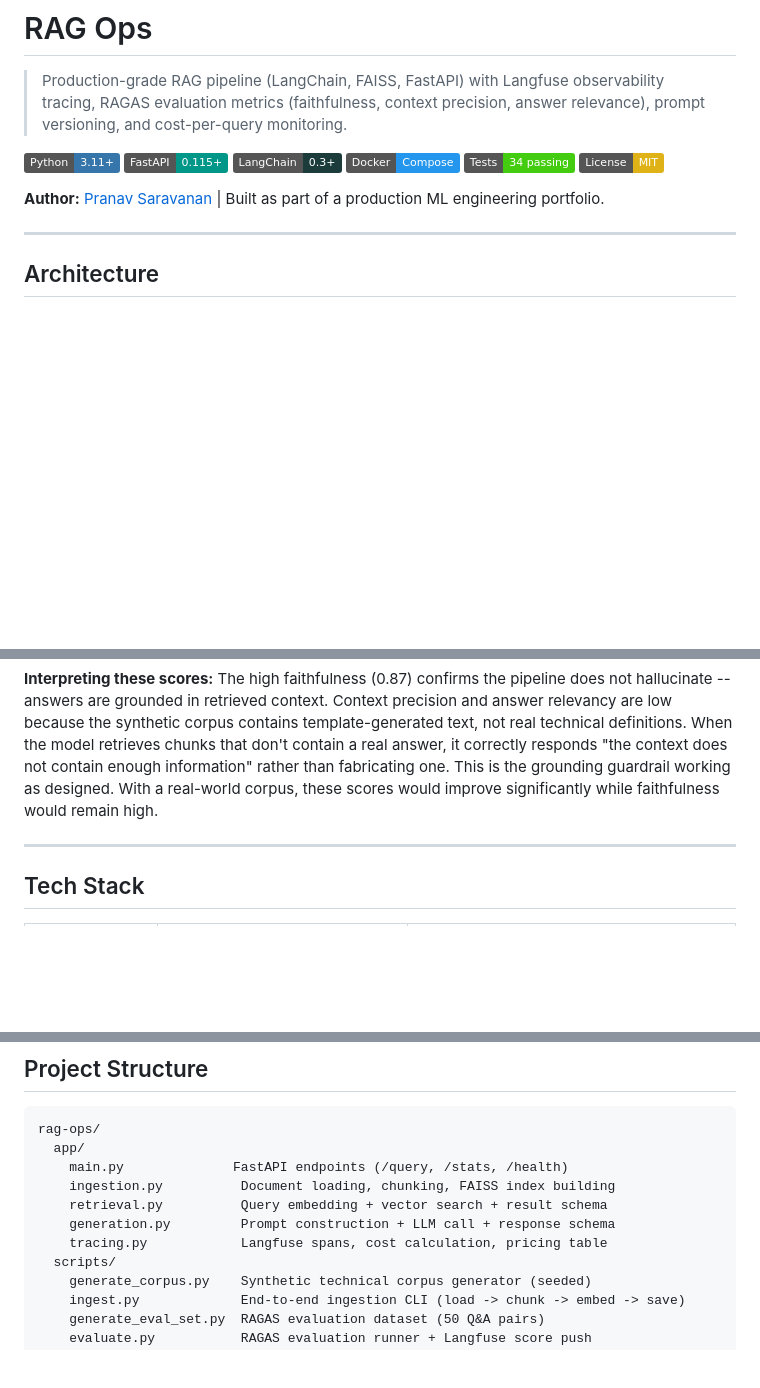
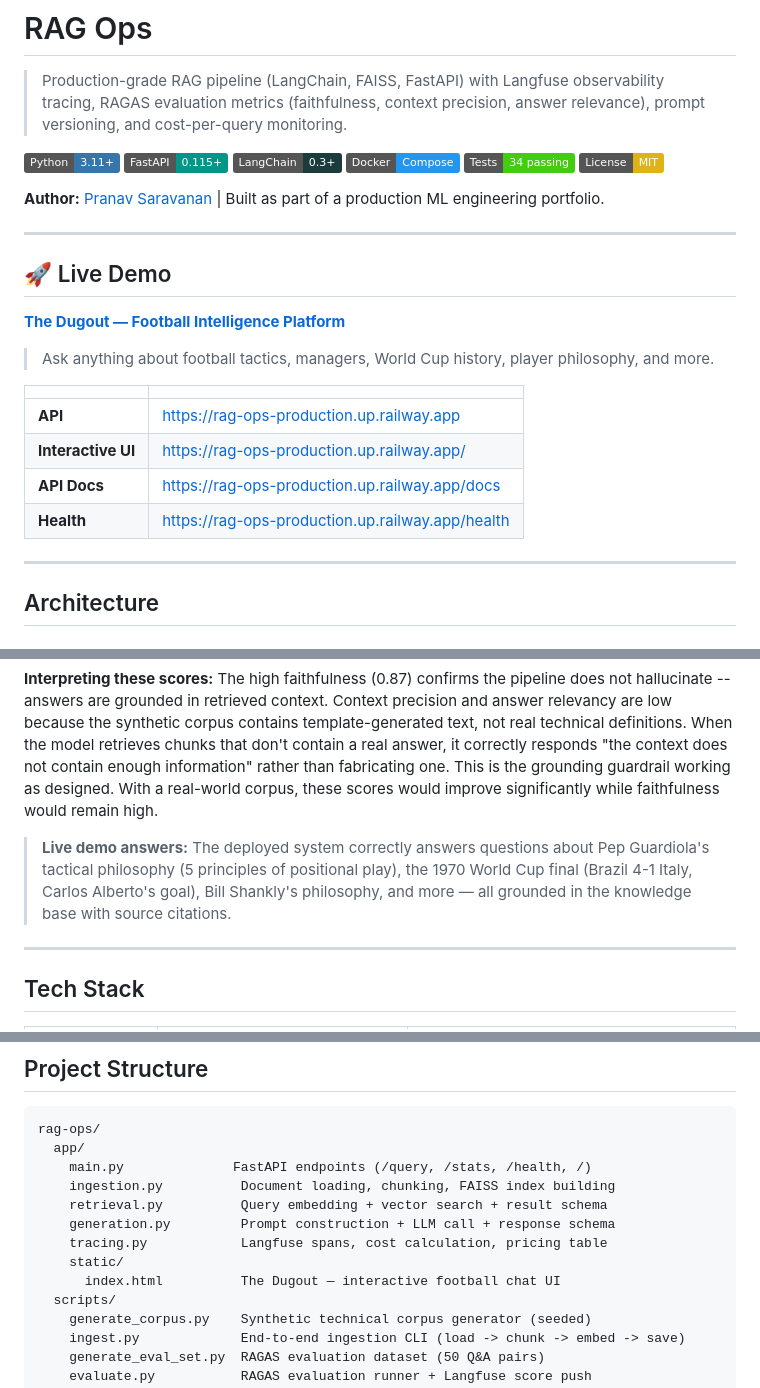
Before and after one commit to pranavss722/rag-ops, a Markdown page: README.md, 3 parts joined by grey strips. GitHub-like rendering; badges without logos; blank space fills up the shorter version.

Commit message:
Add Live Demo section

````diff
--- a/README.md
+++ b/README.md
@@ -10,6 +10,22 @@
 ![License](https://img.shields.io/badge/License-MIT-yellow)
 
 **Author:** [Pranav Saravanan](https://github.com/pranavss722) | Built as part of a production ML engineering portfolio.
+
+---
+
+## 🚀 Live Demo
+
+**[The Dugout — Football Intelligence Platform](https://rag-ops-production.up.railway.app)**
+
+> Ask anything about football tactics, managers, World Cup history,
+> player philosophy, and more.
+
+| | |
+|---|---|
+| **API** | https://rag-ops-production.up.railway.app |
+| **Interactive UI** | https://rag-ops-production.up.railway.app/ |
+| **API Docs** | https://rag-ops-production.up.railway.app/docs |
+| **Health** | https://rag-ops-production.up.railway.app/health |
 
 ---
 
@@ -175,6 +191,8 @@ Evaluated on 50 synthetic Q&A pairs using [RAGAS](https://docs.ragas.io/) (10K d
 
 **Interpreting these scores:** The high faithfulness (0.87) confirms the pipeline does not hallucinate -- answers are grounded in retrieved context. Context precision and answer relevancy are low because the synthetic corpus contains template-generated text, not real technical definitions. When the model retrieves chunks that don't contain a real answer, it correctly responds "the context does not contain enough information" rather than fabricating one. This is the grounding guardrail working as designed. With a real-world corpus, these scores would improve significantly while faithfulness would remain high.
 
+> **Live demo answers:** The deployed system correctly answers questions about Pep Guardiola's tactical philosophy (5 principles of positional play), the 1970 World Cup final (Brazil 4-1 Italy, Carlos Alberto's goal), Bill Shankly's philosophy, and more — all grounded in the knowledge base with source citations.
+
 ---
 
 ## Tech Stack
@@ -200,11 +218,13 @@ Evaluated on 50 synthetic Q&A pairs using [RAGAS](https://docs.ragas.io/) (10K d
 ```
 rag-ops/
   app/
-    main.py              FastAPI endpoints (/query, /stats, /health)
+    main.py              FastAPI endpoints (/query, /stats, /health, /)
     ingestion.py          Document loading, chunking, FAISS index building
     retrieval.py          Query embedding + vector search + result schema
     generation.py         Prompt construction + LLM call + response schema
     tracing.py            Langfuse spans, cost calculation, pricing table
+    static/
+      index.html          The Dugout — interactive football chat UI
   scripts/
     generate_corpus.py    Synthetic technical corpus generator (seeded)
     ingest.py             End-to-end ingestion CLI (load -> chunk -> embed -> save)
````
